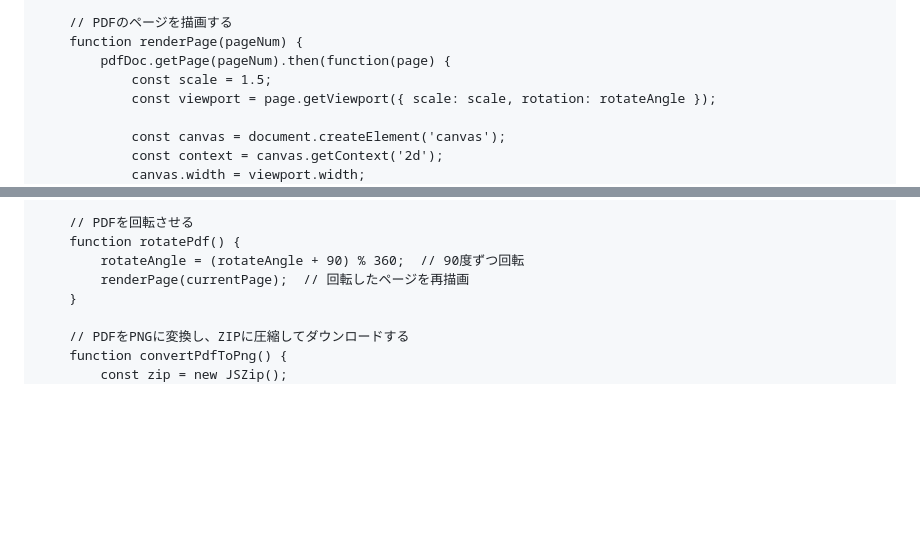
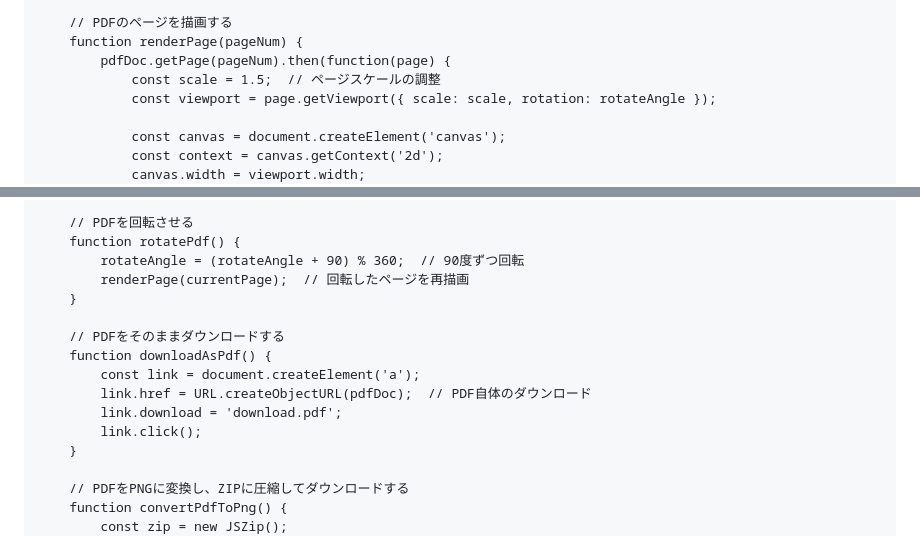
Before and after one commit to yauto108/yauto108, a Markdown page: README.md, 2 parts joined by grey strips. GitHub-like rendering; blank space fills up the shorter version.

```diff
--- a/README.md
+++ b/README.md
@@ -64,7 +66,7 @@
         // PDFのページを描画する
         function renderPage(pageNum) {
             pdfDoc.getPage(pageNum).then(function(page) {
-                const scale = 1.5;
+                const scale = 1.5;  // ページスケールの調整
                 const viewport = page.getViewport({ scale: scale, rotation: rotateAngle });
 
                 const canvas = document.createElement('canvas');
@@ -85,6 +87,14 @@
         function rotatePdf() {
             rotateAngle = (rotateAngle + 90) % 360;  // 90度ずつ回転
             renderPage(currentPage);  // 回転したページを再描画
+        }
+
+        // PDFをそのままダウンロードする
+        function downloadAsPdf() {
+            const link = document.createElement('a');
+            link.href = URL.createObjectURL(pdfDoc);  // PDF自体のダウンロード
+            link.download = 'download.pdf';
+            link.click();
         }
 
         // PDFをPNGに変換し、ZIPに圧縮してダウンロードする
```
Also changed, not shown: other parts of README.md (+3 -1 lines).
